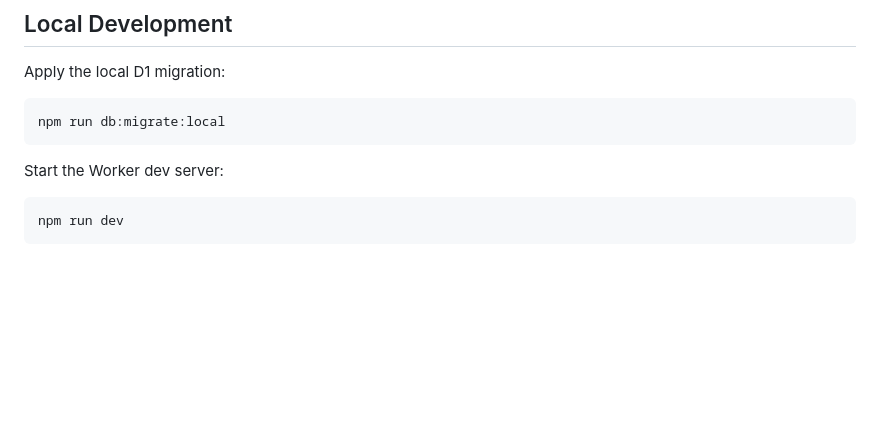
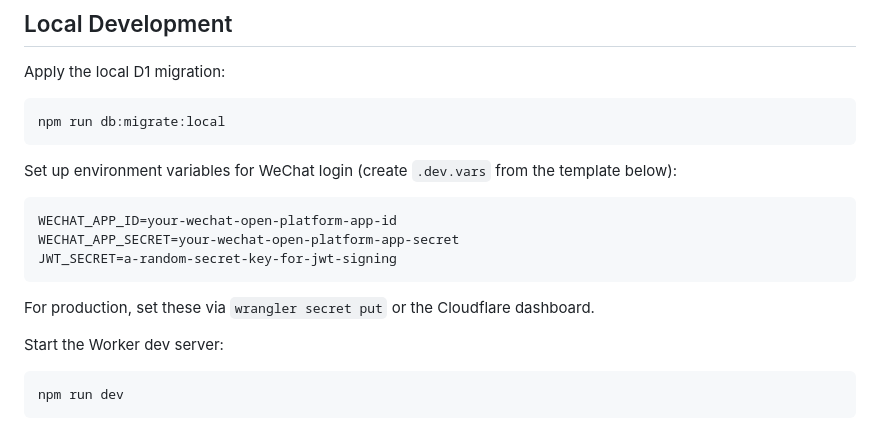
Before and after one commit to s7v7nislands/share-together, a Markdown page: readme.md, the part around the change. Rendered like a GitHub page; blank space fills up the shorter version.

Commit message:
docs: add WeChat login env var setup to readme

````diff
--- a/readme.md
+++ b/readme.md
@@ -59,6 +59,16 @@ Apply the local D1 migration:
 ```bash
 npm run db:migrate:local
 ```
+
+Set up environment variables for WeChat login (create `.dev.vars` from the template below):
+
+```
+WECHAT_APP_ID=your-wechat-open-platform-app-id
+WECHAT_APP_SECRET=your-wechat-open-platform-app-secret
+JWT_SECRET=a-random-secret-key-for-jwt-signing
+```
+
+For production, set these via `wrangler secret put` or the Cloudflare dashboard.
 
 Start the Worker dev server:
 
````
